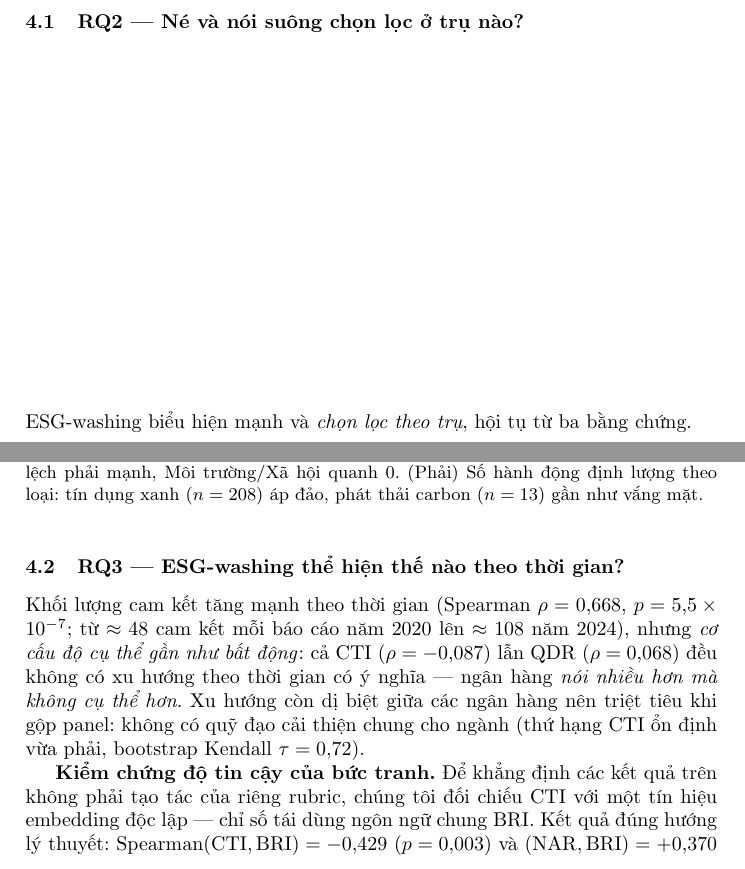
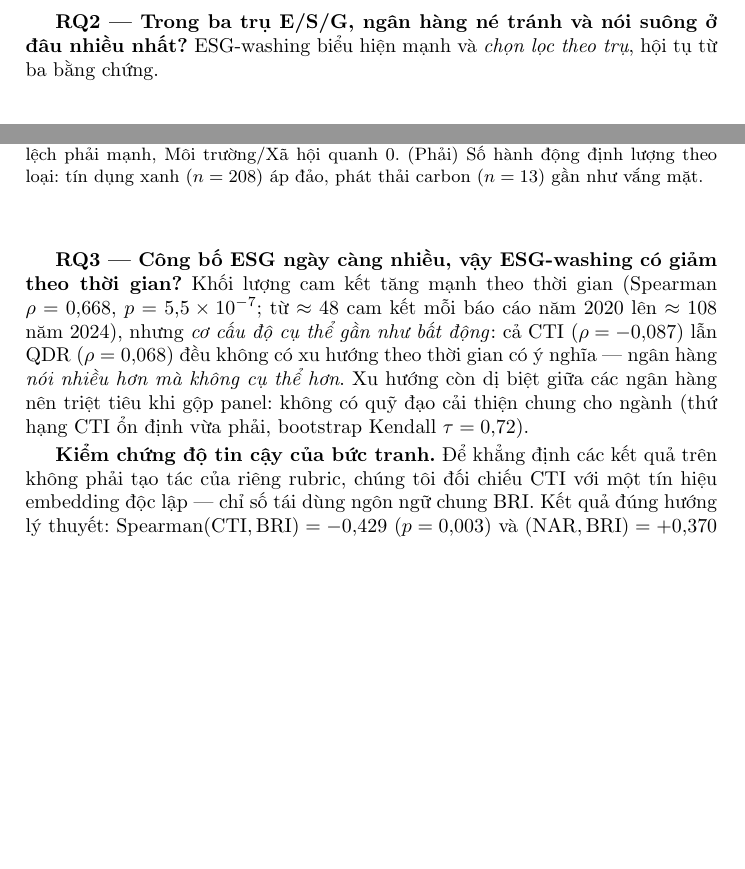
Before and after one commit to Huypham07/esg-washing, a LaTeX paper (docs/paper/main_vi.tex): two parts of pages 6 and 7 of 10, joined at a grey line, cut at the place of the change, the shorter picture padded with empty space. Compiled offline with pdfLaTeX.

Commit message:
docs(paper): phrase RQ headers as engaging questions, unify inline \textbf style
- RQ2: 'Trong ba trụ E/S/G, ngân hàng né tránh và nói suông ở đâu nhiều nhất?'
- RQ3: 'Công bố ESG ngày càng nhiều, vậy ESG-washing có giảm theo thời gian?'
- Convert RQ2/RQ3 + cross-lingual + discussion from \subsection to inline \textbf
  to match the RQ1 style

Co-Authored-By: Claude Sonnet 4.6 <noreply@anthropic.com>

```diff
--- a/docs/paper/main_vi.tex
+++ b/docs/paper/main_vi.tex
@@ -175,8 +175,7 @@ Toàn panel & 0{,}383 & [0{,}360;\,0{,}408] & 0{,}313 & 0{,}304 & 70{,}9 \\
 \end{tabular}
 \end{table}
 
-\subsection{RQ2 --- Né và nói suông chọn lọc ở trụ nào?}
-ESG-washing biểu hiện mạnh và \emph{chọn lọc theo trụ}, hội tụ từ ba bằng chứng.
+\textbf{RQ2 --- Trong ba trụ E/S/G, ngân hàng né tránh và nói suông ở đâu nhiều nhất?} ESG-washing biểu hiện mạnh và \emph{chọn lọc theo trụ}, hội tụ từ ba bằng chứng.
 
 \textbf{(a) Né trụ Môi trường.} Tỉ trọng công bố lệch rõ và nhất quán: $\mathrm{share}(E)=0{,}240 < \mathrm{share}(S)=0{,}357 < \mathrm{share}(G)=0{,}403$. Kiểm định Friedman bác bỏ mạnh giả thuyết ba trụ ngang nhau ($\chi^2=53{,}6$, $p=2{,}3\times10^{-12}$); hậu kiểm Wilcoxon xác nhận Môi trường thấp hơn cả Quản trị ($p=2{,}0\times10^{-9}$) lẫn Xã hội; và \emph{cả 9/9 ngân hàng đều công bố Môi trường ít nhất} --- dấu hiệu né chủ đề khó (số liệu phát thải/tín dụng xanh khó kiểm chứng).
 
@@ -196,8 +195,7 @@ ESG-washing biểu hiện mạnh và \emph{chọn lọc theo trụ}, hội tụ
 \label{fig:rq5}
 \end{figure}
 
-\subsection{RQ3 --- ESG-washing thể hiện thế nào theo thời gian?}
-Khối lượng cam kết tăng mạnh theo thời gian (Spearman $\rho=0{,}668$, $p=5{,}5\times10^{-7}$; từ $\approx48$ cam kết mỗi báo cáo năm 2020 lên $\approx108$ năm 2024), nhưng \emph{cơ cấu độ cụ thể gần như bất động}: cả CTI ($\rho=-0{,}087$) lẫn QDR ($\rho=0{,}068$) đều không có xu hướng theo thời gian có ý nghĩa --- ngân hàng \emph{nói nhiều hơn mà không cụ thể hơn}. Xu hướng còn dị biệt giữa các ngân hàng nên triệt tiêu khi gộp panel: không có quỹ đạo cải thiện chung cho ngành (thứ hạng CTI ổn định vừa phải, bootstrap Kendall $\tau=0{,}72$).
+\textbf{RQ3 --- Công bố ESG ngày càng nhiều, vậy ESG-washing có giảm theo thời gian?} Khối lượng cam kết tăng mạnh theo thời gian (Spearman $\rho=0{,}668$, $p=5{,}5\times10^{-7}$; từ $\approx48$ cam kết mỗi báo cáo năm 2020 lên $\approx108$ năm 2024), nhưng \emph{cơ cấu độ cụ thể gần như bất động}: cả CTI ($\rho=-0{,}087$) lẫn QDR ($\rho=0{,}068$) đều không có xu hướng theo thời gian có ý nghĩa --- ngân hàng \emph{nói nhiều hơn mà không cụ thể hơn}. Xu hướng còn dị biệt giữa các ngân hàng nên triệt tiêu khi gộp panel: không có quỹ đạo cải thiện chung cho ngành (thứ hạng CTI ổn định vừa phải, bootstrap Kendall $\tau=0{,}72$).
 
 \textbf{Kiểm chứng độ tin cậy của bức tranh.} Để khẳng định các kết quả trên không phải tạo tác của riêng rubric, chúng tôi đối chiếu CTI với một tín hiệu embedding độc lập --- chỉ số tái dùng ngôn ngữ chung BRI. Kết quả đúng hướng lý thuyết: $\mathrm{Spearman}(\mathrm{CTI},\mathrm{BRI})=-0{,}429$ ($p=0{,}003$) và $(\mathrm{NAR},\mathrm{BRI})=+0{,}370$ ($p=0{,}012$) --- ngôn ngữ được tái dùng nhiều nhất giữa các ngân hàng là \emph{hành động có tên} chứ không phải khẩu hiệu mơ hồ. Hai hướng tương quan đối lập này bác bỏ giả thuyết ``CTI chỉ đo mức phổ biến của ngôn ngữ'', xác nhận chỉ số đo đúng \emph{độ cụ thể}.
 
```
Also changed, not shown: docs/paper/main_vi.tex (6 more changed lines).
